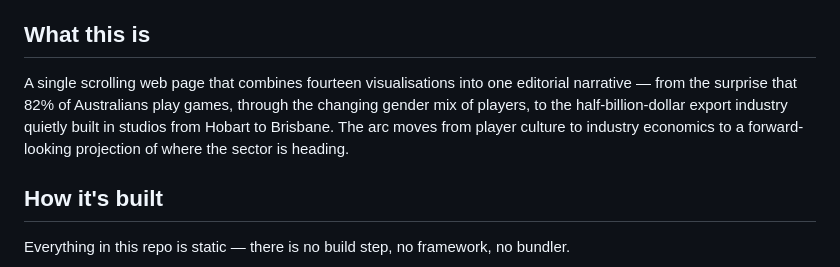
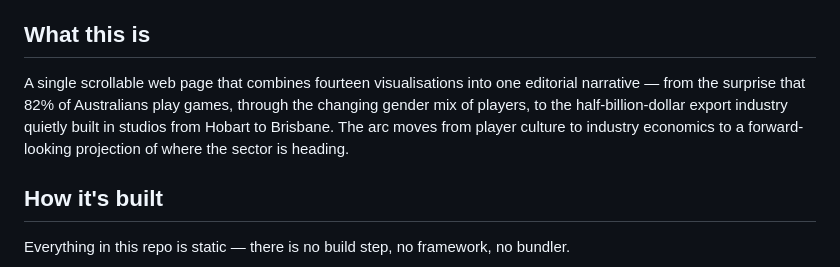
Before and after one commit to Siddharth0018/DV2, a Markdown page: README.md, the part around the change. GitHub-like rendering.

Commit message:
Redeploy site

```diff
--- a/README.md
+++ b/README.md
@@ -5,7 +5,7 @@ A data-driven editorial essay on the Australian video game industry and its play
 
 ## What this is
 
-A single scrolling web page that combines fourteen visualisations into one editorial narrative — from the surprise that 82% of Australians play games, through the changing gender mix of players, to the half-billion-dollar export industry quietly built in studios from Hobart to Brisbane. The arc moves from player culture to industry economics to a forward-looking projection of where the sector is heading.
+A single scrollable web page that combines fourteen visualisations into one editorial narrative — from the surprise that 82% of Australians play games, through the changing gender mix of players, to the half-billion-dollar export industry quietly built in studios from Hobart to Brisbane. The arc moves from player culture to industry economics to a forward-looking projection of where the sector is heading.
 
 ## How it's built
 
```
